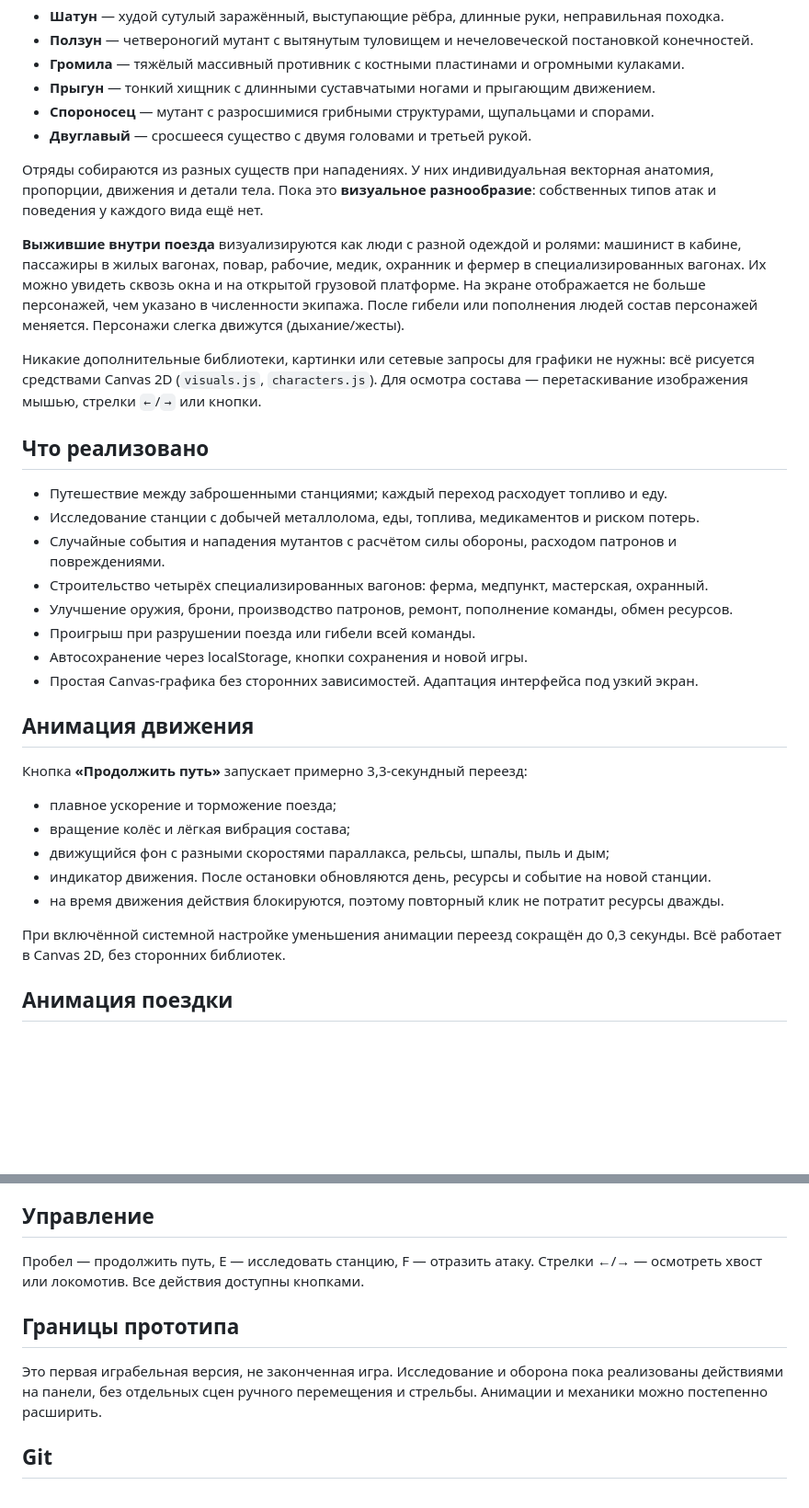
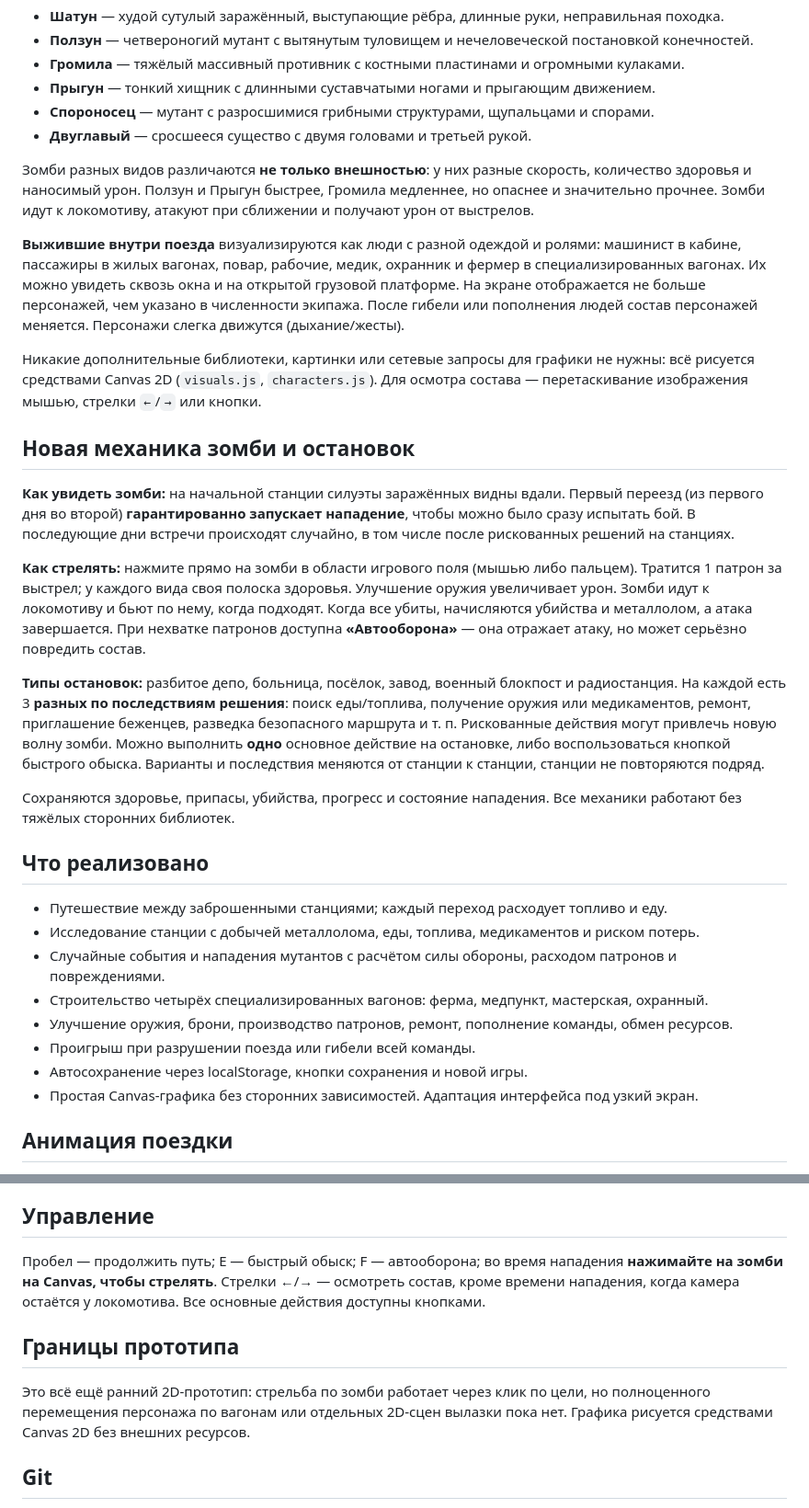
Before and after one commit to swrobotcompany-dev/zhenya, a Markdown page: last-train/README.md, 2 parts joined by grey strips. Shown at 92% size. GitHub-like rendering; blank space fills up the shorter version.

Commit message:
docs: explain actual zombie shooting and station decision gameplay

```diff
--- a/last-train/README.md
+++ b/last-train/README.md
@@ -26,11 +26,21 @@
 - **Спороносец** — мутант с разросшимися грибными структурами, щупальцами и спорами.
 - **Двуглавый** — сросшееся существо с двумя головами и третьей рукой.
 
-Отряды собираются из разных существ при нападениях. У них индивидуальная векторная анатомия, пропорции, движения и детали тела. Пока это **визуальное разнообразие**: собственных типов атак и поведения у каждого вида ещё нет.
+Зомби разных видов различаются **не только внешностью**: у них разные скорость, количество здоровья и наносимый урон. Ползун и Прыгун быстрее, Громила медленнее, но опаснее и значительно прочнее. Зомби идут к локомотиву, атакуют при сближении и получают урон от выстрелов.
 
 **Выжившие внутри поезда** визуализируются как люди с разной одеждой и ролями: машинист в кабине, пассажиры в жилых вагонах, повар, рабочие, медик, охранник и фермер в специализированных вагонах. Их можно увидеть сквозь окна и на открытой грузовой платформе. На экране отображается не больше персонажей, чем указано в численности экипажа. После гибели или пополнения людей состав персонажей меняется. Персонажи слегка движутся (дыхание/жесты).
 
 Никакие дополнительные библиотеки, картинки или сетевые запросы для графики не нужны: всё рисуется средствами Canvas 2D (`visuals.js`, `characters.js`). Для осмотра состава — перетаскивание изображения мышью, стрелки `←`/`→` или кнопки.
+
+## Новая механика зомби и остановок
+
+**Как увидеть зомби:** на начальной станции силуэты заражённых видны вдали. Первый переезд (из первого дня во второй) **гарантированно запускает нападение**, чтобы можно было сразу испытать бой. В последующие дни встречи происходят случайно, в том числе после рискованных решений на станциях.
+
+**Как стрелять:** нажмите прямо на зомби в области игрового поля (мышью либо пальцем). Тратится 1 патрон за выстрел; у каждого вида своя полоска здоровья. Улучшение оружия увеличивает урон. Зомби идут к локомотиву и бьют по нему, когда подходят. Когда все убиты, начисляются убийства и металлолом, а атака завершается. При нехватке патронов доступна **«Автооборона»** — она отражает атаку, но может серьёзно повредить состав.
+
+**Типы остановок:** разбитое депо, больница, посёлок, завод, военный блокпост и радиостанция. На каждой есть 3 **разных по последствиям решения**: поиск еды/топлива, получение оружия или медикаментов, ремонт, приглашение беженцев, разведка безопасного маршрута и т. п. Рискованные действия могут привлечь новую волну зомби. Можно выполнить **одно** основное действие на остановке, либо воспользоваться кнопкой быстрого обыска. Варианты и последствия меняются от станции к станции, станции не повторяются подряд.
+
+Сохраняются здоровье, припасы, убийства, прогресс и состояние нападения. Все механики работают без тяжёлых сторонних библиотек.
 
 ## Что реализовано
 - Путешествие между заброшенными станциями; каждый переход расходует топливо и еду.
@@ -41,17 +51,6 @@
 - Проигрыш при разрушении поезда или гибели всей команды.
 - Автосохранение через localStorage, кнопки сохранения и новой игры.
 - Простая Canvas-графика без сторонних зависимостей. Адаптация интерфейса под узкий экран.
-
-## Анимация движения
-
-Кнопка **«Продолжить путь»** запускает примерно 3,3-секундный переезд:
-- плавное ускорение и торможение поезда;
-- вращение колёс и лёгкая вибрация состава;
-- движущийся фон с разными скоростями параллакса, рельсы, шпалы, пыль и дым;
-- индикатор движения. После остановки обновляются день, ресурсы и событие на новой станции.
-- на время движения действия блокируются, поэтому повторный клик не потратит ресурсы дважды.
-
-При включённой системной настройке уменьшения анимации переезд сокращён до 0,3 секунды. Всё работает в Canvas 2D, без сторонних библиотек.
 
 ## Анимация поездки
 
@@ -71,10 +70,10 @@
 сокращается примерно до 0,3 секунды. Всё работает без дополнительных библиотек.
 
 ## Управление
-Пробел — продолжить путь, E — исследовать станцию, F — отразить атаку. Стрелки ←/→ — осмотреть хвост или локомотив. Все действия доступны кнопками.
+Пробел — продолжить путь; E — быстрый обыск; F — автооборона; во время нападения **нажимайте на зомби на Canvas, чтобы стрелять**. Стрелки ←/→ — осмотреть состав, кроме времени нападения, когда камера остаётся у локомотива. Все основные действия доступны кнопками.
 
 ## Границы прототипа
-Это первая играбельная версия, не законченная игра. Исследование и оборона пока реализованы действиями на панели, без отдельных сцен ручного перемещения и стрельбы. Анимации и механики можно постепенно расширить.
+Это всё ещё ранний 2D-прототип: стрельба по зомби работает через клик по цели, но полноценного перемещения персонажа по вагонам или отдельных 2D-сцен вылазки пока нет. Графика рисуется средствами Canvas 2D без внешних ресурсов.
 
 ## Git
 Игра расположена в папке `last-train/` ветки `igra_zhenya`. Основная ветка `main` и исходная игра Forbidden Fruit не изменяются.
```
